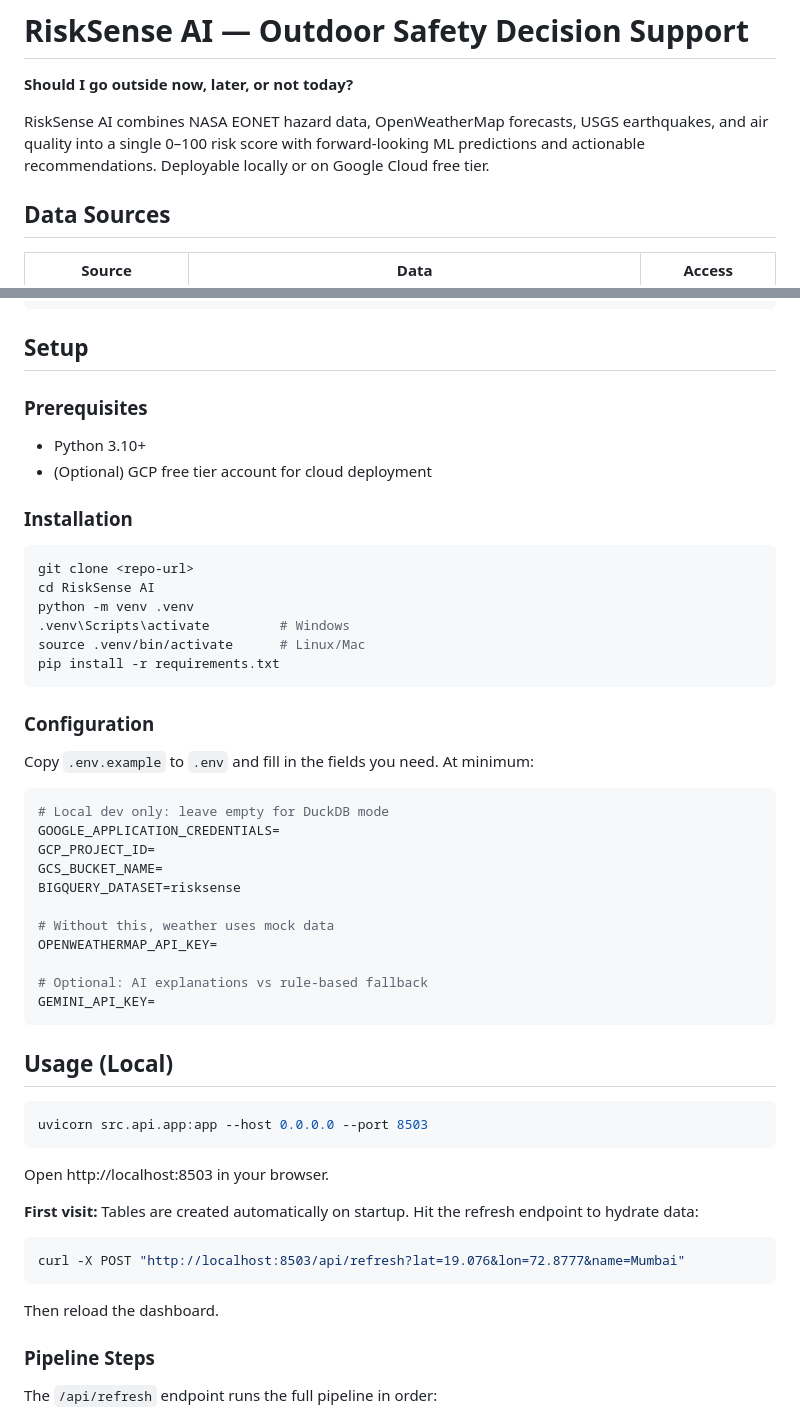
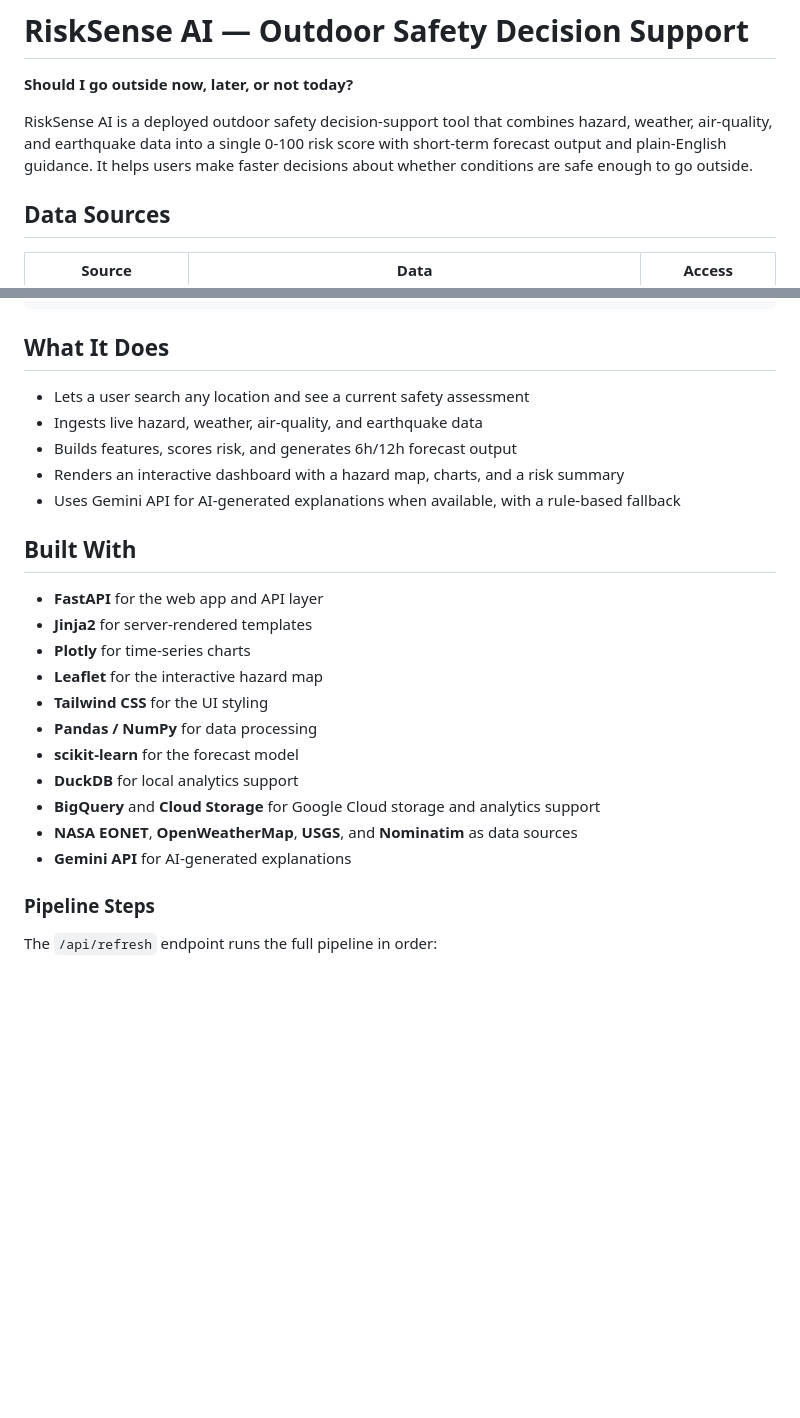
Before and after one commit to Ak-Nobelwolf/RiskSense-AI, a Markdown page: README.md, 2 parts joined by grey strips. GitHub-like rendering; blank space fills up the shorter version.

Commit message:
Initial commit

````diff
--- a/README.md
+++ b/README.md
@@ -2,7 +2,7 @@
 
 **Should I go outside now, later, or not today?**
 
-RiskSense AI combines NASA EONET hazard data, OpenWeatherMap forecasts, USGS earthquakes, and air quality into a single 0–100 risk score with forward-looking ML predictions and actionable recommendations. Deployable locally or on Google Cloud free tier.
+RiskSense AI is a deployed outdoor safety decision-support tool that combines hazard, weather, air-quality, and earthquake data into a single 0-100 risk score with short-term forecast output and plain-English guidance. It helps users make faster decisions about whether conditions are safe enough to go outside.
 
 ## Data Sources
 
@@ -64,57 +64,27 @@ project-root/
 └── sql/                       # DuckDB schemas (local dev only)
 ```
 
-## Setup
+## What It Does
 
-### Prerequisites
+- Lets a user search any location and see a current safety assessment
+- Ingests live hazard, weather, air-quality, and earthquake data
+- Builds features, scores risk, and generates 6h/12h forecast output
+- Renders an interactive dashboard with a hazard map, charts, and a risk summary
+- Uses Gemini API for AI-generated explanations when available, with a rule-based fallback
 
-- Python 3.10+
-- (Optional) GCP free tier account for cloud deployment
+## Built With
 
-### Installation
-
-```bash
-git clone <repo-url>
-cd RiskSense AI
-python -m venv .venv
-.venv\Scripts\activate         # Windows
-source .venv/bin/activate      # Linux/Mac
-pip install -r requirements.txt
-```
-
-### Configuration
-
-Copy `.env.example` to `.env` and fill in the fields you need. At minimum:
-
-```env
-# Local dev only: leave empty for DuckDB mode
-GOOGLE_APPLICATION_CREDENTIALS=
-GCP_PROJECT_ID=
-GCS_BUCKET_NAME=
-BIGQUERY_DATASET=risksense
-
-# Without this, weather uses mock data
-OPENWEATHERMAP_API_KEY=
-
-# Optional: AI explanations vs rule-based fallback
-GEMINI_API_KEY=
-```
-
-## Usage (Local)
-
-```bash
-uvicorn src.api.app:app --host 0.0.0.0 --port 8503
-```
-
-Open http://localhost:8503 in your browser.
-
-**First visit:** Tables are created automatically on startup. Hit the refresh endpoint to hydrate data:
-
-```bash
-curl -X POST "http://localhost:8503/api/refresh?lat=19.076&lon=72.8777&name=Mumbai"
-```
-
-Then reload the dashboard.
+- **FastAPI** for the web app and API layer
+- **Jinja2** for server-rendered templates
+- **Plotly** for time-series charts
+- **Leaflet** for the interactive hazard map
+- **Tailwind CSS** for the UI styling
+- **Pandas / NumPy** for data processing
+- **scikit-learn** for the forecast model
+- **DuckDB** for local analytics support
+- **BigQuery** and **Cloud Storage** for Google Cloud storage and analytics support
+- **NASA EONET**, **OpenWeatherMap**, **USGS**, and **Nominatim** as data sources
+- **Gemini API** for AI-generated explanations
 
 ### Pipeline Steps
 
````
Also changed, not shown: other parts of README.md (+1 -25 lines).
